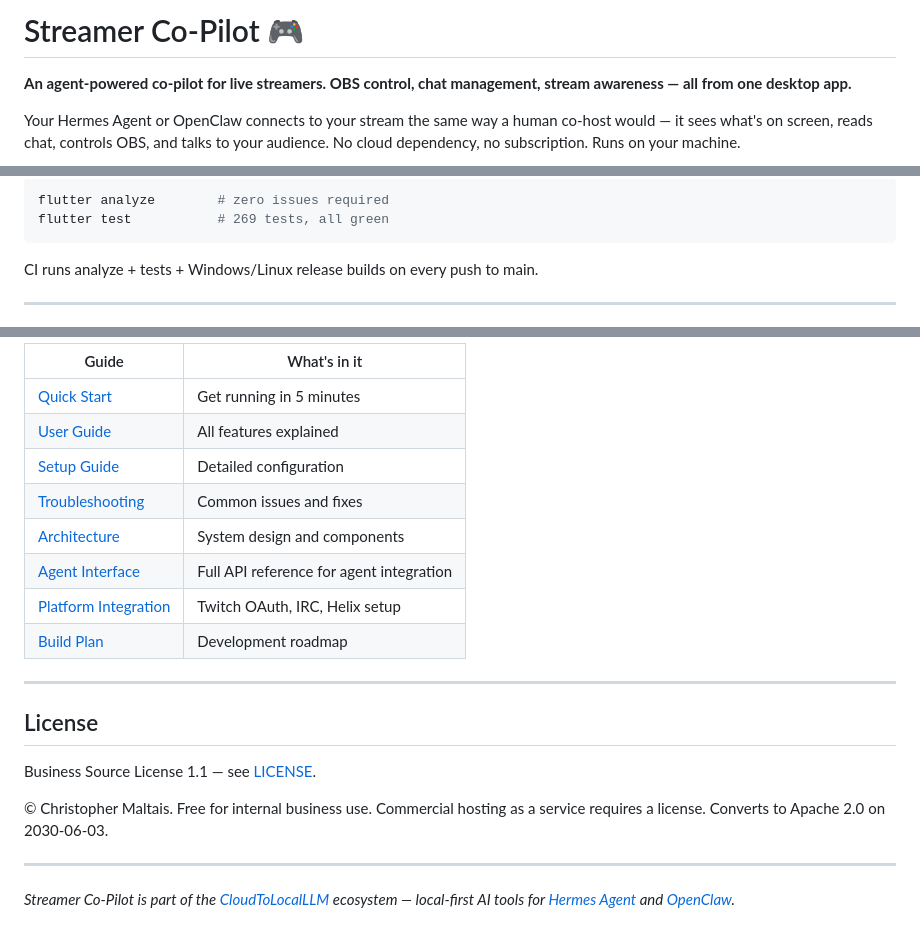
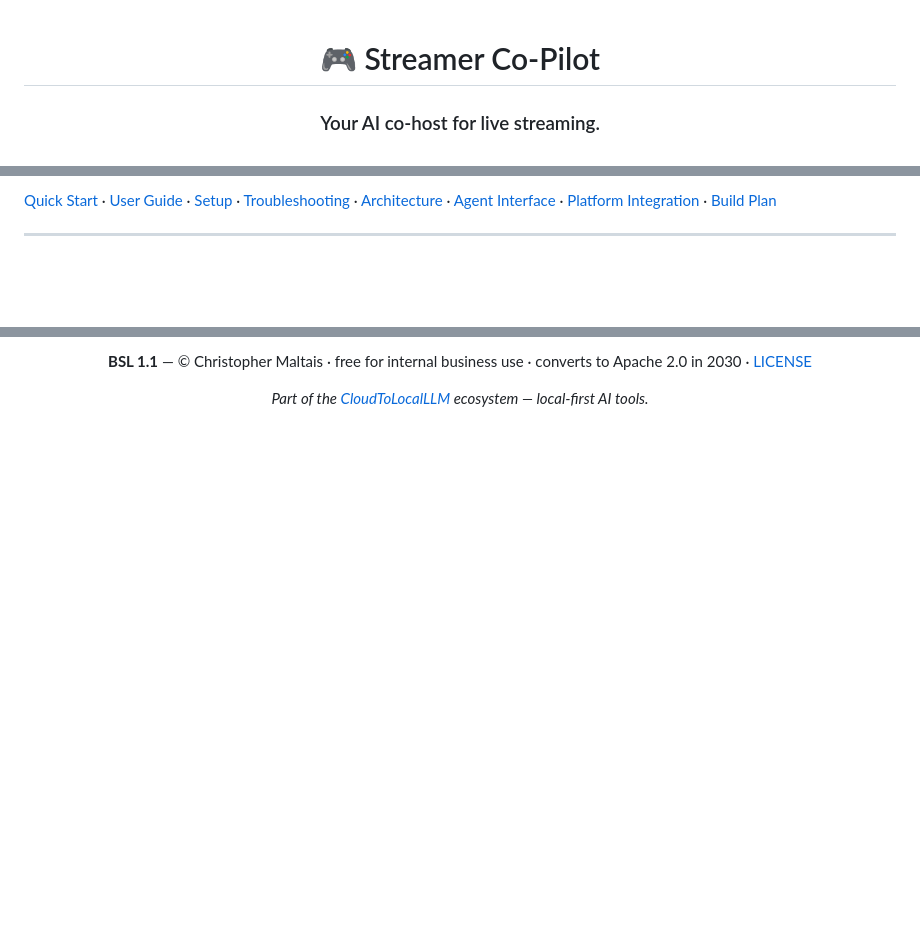
Before and after one commit to CloudToLocalLLM-online/streamer-co-pilot, a Markdown page: README.md, 3 parts joined by grey strips. Rendered like a GitHub page; blank space fills up the shorter version.

````diff
--- a/README.md
+++ b/README.md
@@ -1,6 +1,6 @@
-# Streamer Co-Pilot 🎮
+<div align="center">
 
-**An agent-powered co-pilot for live streamers. OBS control, chat management, stream awareness — all from one desktop app.**
+# 🎮 Streamer Co-Pilot
 
-Your Hermes Agent or OpenClaw connects to your stream the same way a human co-host would — it sees what's on screen, reads chat, controls OBS, and talks to your audience. No cloud dependency, no subscription. Runs on your machine.
+### Your AI co-host for live streaming.
 
@@ -168,10 +150,5 @@ flutter build windows --release
 
-```bash
-flutter analyze        # zero issues required
-flutter test           # 269 tests, all green
-```
-
-CI runs analyze + tests + Windows/Linux release builds on every push to main.
+[Quick Start](docs/user-guide/QUICK-START.md) · [User Guide](docs/user-guide/USER-GUIDE.md) · [Setup](docs/user-guide/SETUP-GUIDE.md) · [Troubleshooting](docs/user-guide/TROUBLESHOOTING.md) · [Architecture](docs/ARCHITECTURE.md) · [Agent Interface](docs/AGENT-INTERFACE.md) · [Platform Integration](docs/PLATFORM-INTEGRATION.md) · [Build Plan](docs/BUILD-PLAN.md)
 
 ---
 
@@ -179,23 +156,6 @@ CI runs analyze + tests + Windows/Linux release builds on every push to main.
 
-| Guide | What's in it |
-|-------|--------------|
-| [Quick Start](docs/user-guide/QUICK-START.md) | Get running in 5 minutes |
-| [User Guide](docs/user-guide/USER-GUIDE.md) | All features explained |
-| [Setup Guide](docs/user-guide/SETUP-GUIDE.md) | Detailed configuration |
-| [Troubleshooting](docs/user-guide/TROUBLESHOOTING.md) | Common issues and fixes |
-| [Architecture](docs/ARCHITECTURE.md) | System design and components |
-| [Agent Interface](docs/AGENT-INTERFACE.md) | Full API reference for agent integration |
-| [Platform Integration](docs/PLATFORM-INTEGRATION.md) | Twitch OAuth, IRC, Helix setup |
-| [Build Plan](docs/BUILD-PLAN.md) | Development roadmap |
+**BSL 1.1** — © Christopher Maltais · free for internal business use · converts to Apache 2.0 in 2030 · [LICENSE](LICENSE)
 
----
+*Part of the [CloudToLocalLLM](https://github.com/CloudToLocalLLM-online/CloudToLocalLLM) ecosystem — local-first AI tools.*
 
-## License
-
-Business Source License 1.1 — see [LICENSE](LICENSE).
-
-© Christopher Maltais. Free for internal business use. Commercial hosting as a service requires a license. Converts to Apache 2.0 on 2030-06-03.
-
----
-
-*Streamer Co-Pilot is part of the [CloudToLocalLLM](https://github.com/CloudToLocalLLM-online/CloudToLocalLLM) ecosystem — local-first AI tools for [Hermes Agent](https://hermes-agent.nousresearch.com) and [OpenClaw](https://github.com/CloudToLocalLLM-online/CloudToLocalLLM).*
+</div>
````
Also changed, not shown: other parts of README.md (+97 -115 lines).
